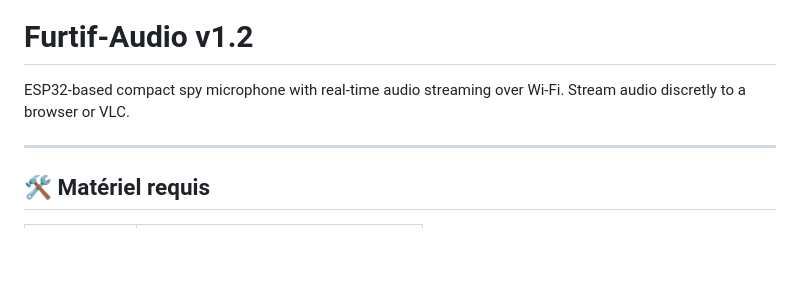
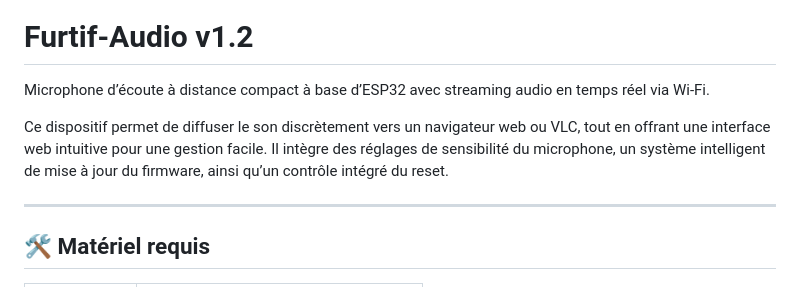
Before and after one commit to ParalaxScrypt/Furtif-audio, a Markdown page: README.md, the part around the change. GitHub-like rendering; blank space fills up the shorter version.

```diff
--- a/README.md
+++ b/README.md
@@ -12,7 +12,9 @@
 
 # Furtif-Audio v1.2
 
-ESP32-based compact spy microphone with real-time audio streaming over Wi-Fi. Stream audio discretly to a browser or VLC.
+Microphone d’écoute à distance compact à base d’ESP32 avec streaming audio en temps réel via Wi‑Fi.
+
+Ce dispositif permet de diffuser le son discrètement vers un navigateur web ou VLC, tout en offrant une interface web intuitive pour une gestion facile. Il intègre des réglages de sensibilité du microphone, un système intelligent de mise à jour du firmware, ainsi qu’un contrôle intégré du reset.
 
 ---
 
```
